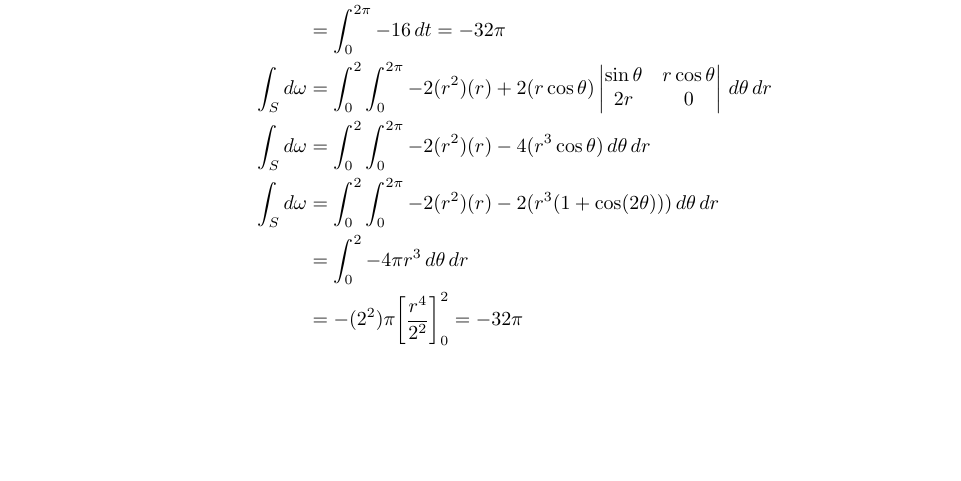
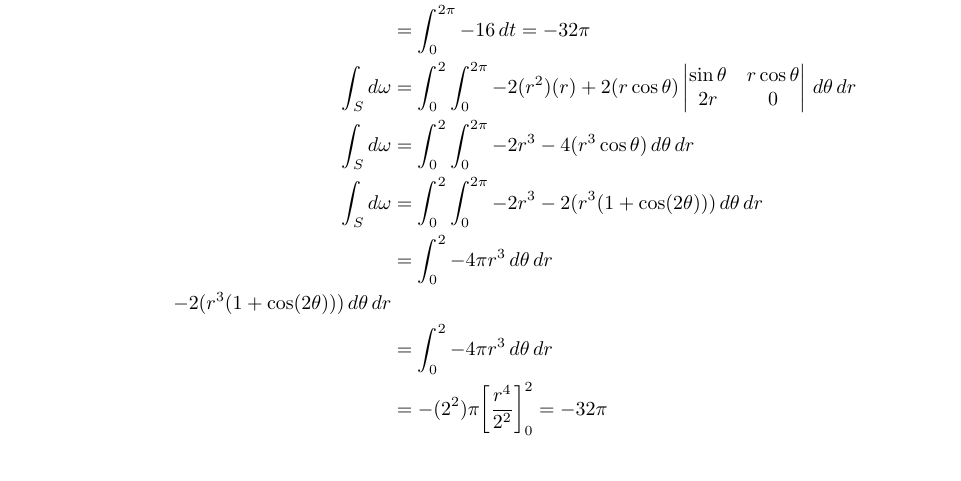
Before and after one commit to poonkeegan/school, a LaTeX document (matb42/a10.tex): part of page 10 of 14, cut so that both start at the same text, the shorter picture padded with empty space. Compiled offline with pdfLaTeX.

Commit message:
Wed Mar 28 20:17:42 EDT 2018

```diff
--- a/matb42/a10.tex
+++ b/matb42/a10.tex
@@ -491,9 +491,11 @@ Apr 3rd 2018}
                 \begin{vmatrix} \sin \theta & r \cos \theta \\
                                   2r & 0
                 \end{vmatrix} \, d\theta \, dr \\
-                \int_S d \omega &= \int_0^2 \int_0^{2\pi} -2(r^2)(r)
+                \int_S d \omega &= \int_0^2 \int_0^{2\pi} -2r^3
                 - 4(r^3 \cos \theta) \, d\theta \, dr \\
-                \int_S d \omega &= \int_0^2 \int_0^{2\pi} -2(r^2)(r)
+                \int_S d \omega &= \int_0^2 \int_0^{2\pi} -2r^3
+                - 2(r^3(1 + \cos (2 \theta)))\, d\theta \, dr \\
+                &= \int_0^2 -4 \pi r^3 \, d\theta \, dr \\
                 - 2(r^3(1 + \cos (2 \theta)))\, d\theta \, dr \\
                 &= \int_0^2 -4 \pi r^3 \, d\theta \, dr \\
                 &= -(2^2) \pi \bigg[ \frac{r^4}{2^2} \bigg]_0^2 = -32 \pi \\
```
Also changed, not shown: matb42/a10.pdf.
